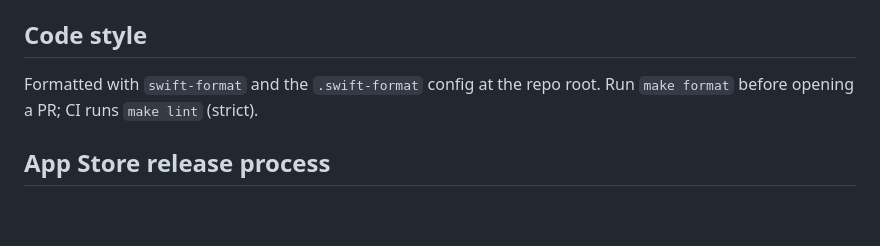
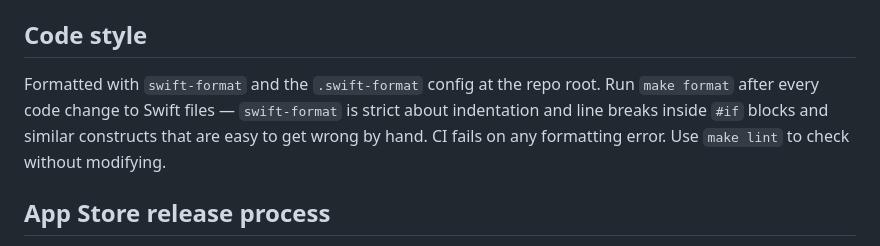
Before and after one commit to mrded/swanger-app, a Markdown page: CLAUDE.md, the part around the change. GitHub-like rendering; blank space fills up the shorter version.

```diff
--- a/CLAUDE.md
+++ b/CLAUDE.md
@@ -51,7 +51,7 @@ The codebase is split into three layers:
 
 ## Code style
 
-Formatted with `swift-format` and the `.swift-format` config at the repo root. Run `make format` before opening a PR; CI runs `make lint` (strict).
+Formatted with `swift-format` and the `.swift-format` config at the repo root. Run `make format` after every code change to Swift files — `swift-format` is strict about indentation and line breaks inside `#if` blocks and similar constructs that are easy to get wrong by hand. CI fails on any formatting error. Use `make lint` to check without modifying.
 
 ## App Store release process
 
```
